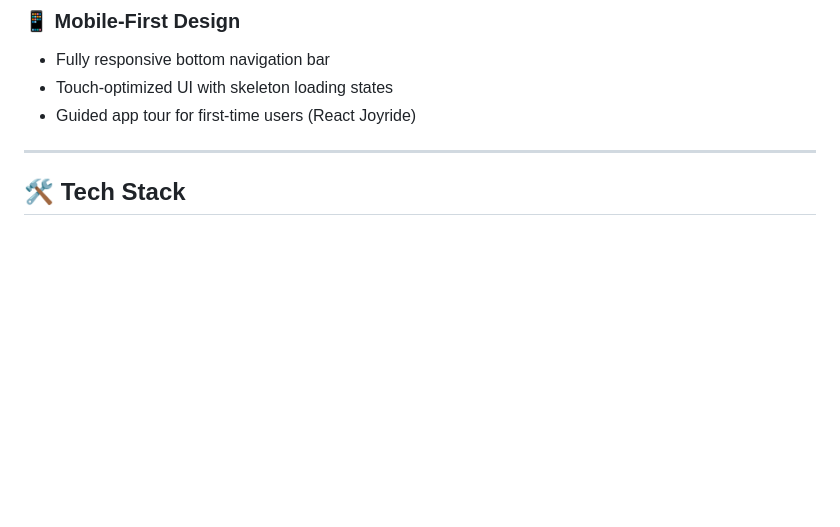
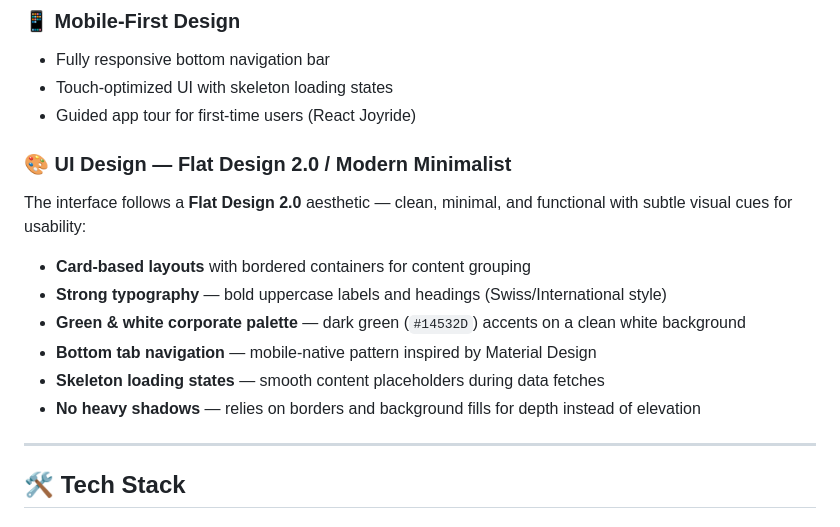
Before and after one commit to Emiruuu-404/dtr-system, a Markdown page: README.md, the part around the change. Rendered like a GitHub page; blank space fills up the shorter version.

Commit message:
docs: add UI design style section to README

```diff
--- a/README.md
+++ b/README.md
@@ -31,6 +31,16 @@ A full-stack **Daily Time Record (DTR)** and attendance tracking system built fo
 - Fully responsive bottom navigation bar
 - Touch-optimized UI with skeleton loading states
 - Guided app tour for first-time users (React Joyride)
+
+### 🎨 UI Design — Flat Design 2.0 / Modern Minimalist
+The interface follows a **Flat Design 2.0** aesthetic — clean, minimal, and functional with subtle visual cues for usability:
+
+- **Card-based layouts** with bordered containers for content grouping
+- **Strong typography** — bold uppercase labels and headings (Swiss/International style)
+- **Green & white corporate palette** — dark green (`#14532D`) accents on a clean white background
+- **Bottom tab navigation** — mobile-native pattern inspired by Material Design
+- **Skeleton loading states** — smooth content placeholders during data fetches
+- **No heavy shadows** — relies on borders and background fills for depth instead of elevation
 
 ---
 
```
